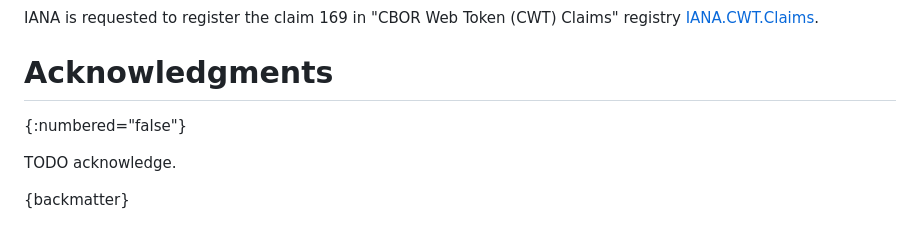
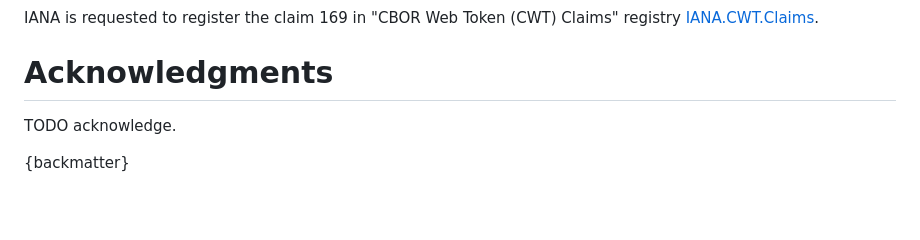
Before and after one commit to mosip/id-claim-169, a Markdown page: draft-id-claim-169-gsasikumar-cbor.md, the part around the change. GitHub-like rendering; blank space fills up the shorter version.

Commit message:
remove :numbered

```diff
--- a/draft-id-claim-169-gsasikumar-cbor.md
+++ b/draft-id-claim-169-gsasikumar-cbor.md
@@ -153,8 +153,6 @@ IANA is requested to register the claim 169 in "CBOR Web Token (CWT) Claims" reg
 
 # Acknowledgments
 
-{:numbered="false"}
-
 TODO acknowledge.
 
 {backmatter}
```
